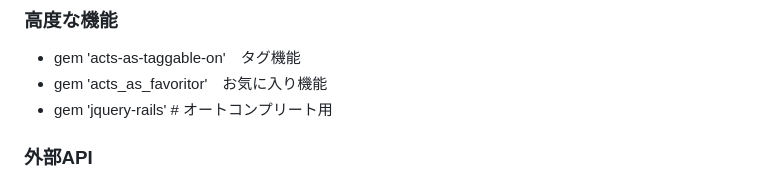
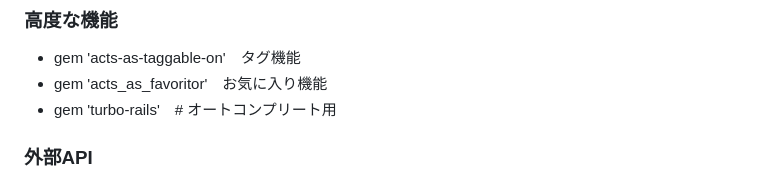
Before and after one commit to gaku-k/runteq_graduation_project, a Markdown page: README.md, the part around the change. Drawn GitHub-style.

Commit message:
READEME_Update2

```diff
--- a/README.md
+++ b/README.md
@@ -61,7 +61,7 @@
 ### 高度な機能
 * gem 'acts-as-taggable-on'　タグ機能
 * gem 'acts_as_favoritor'　お気に入り機能
-* gem 'jquery-rails'  # オートコンプリート用
+* gem 'turbo-rails'　# オートコンプリート用
 
 ### 外部API
 * Amazon Product Advertising API
```
